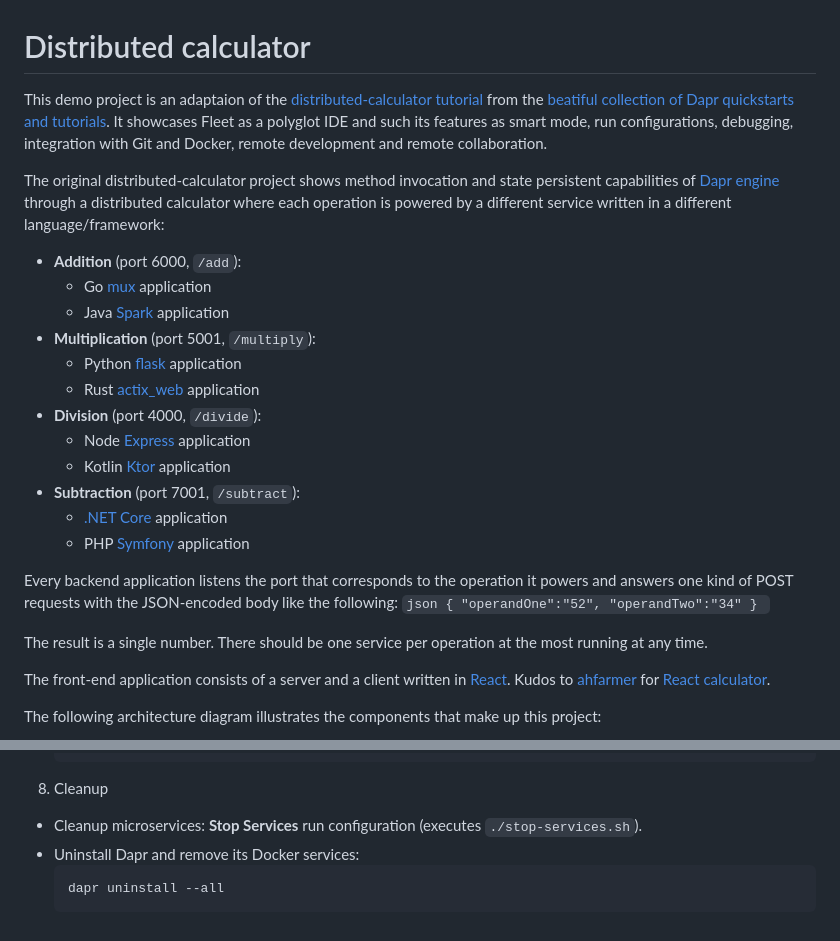
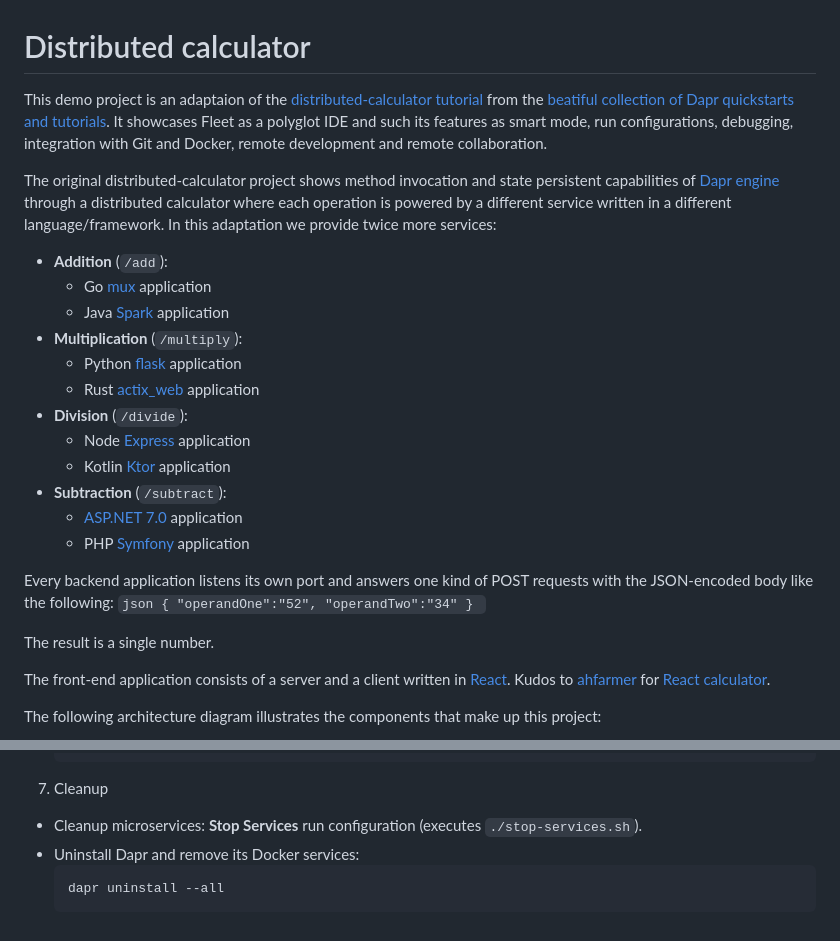
Before and after one commit to bravit/distributed-calculator, a Markdown page: README.md, 2 parts joined by grey strips. GitHub-like rendering.

````diff
--- a/README.md
+++ b/README.md
@@ -1,23 +1,23 @@
 # Distributed calculator
 
-This demo project is an adaptaion of the [distributed-calculator tutorial](https://github.com/dapr/quickstarts/blob/master/tutorials/distributed-calculator) from the [ beatiful collection of Dapr quickstarts and tutorials](https://github.com/dapr/quickstarts). It showcases Fleet as a polyglot IDE and such its features as smart mode, run configurations, debugging, integration with Git and Docker, remote development and remote collaboration.
+This demo project is an adaptaion of the [distributed-calculator tutorial](https://github.com/dapr/quickstarts/blob/master/tutorials/distributed-calculator) from the [beatiful collection of Dapr quickstarts and tutorials](https://github.com/dapr/quickstarts). It showcases Fleet as a polyglot IDE and such its features as smart mode, run configurations, debugging, integration with Git and Docker, remote development and remote collaboration.
 
-The original distributed-calculator project shows method invocation and state persistent capabilities of [Dapr engine](https://docs.dapr.io/) through a distributed calculator where each operation is powered by a different service written in a different language/framework:
+The original distributed-calculator project shows method invocation and state persistent capabilities of [Dapr engine](https://docs.dapr.io/) through a distributed calculator where each operation is powered by a different service written in a different language/framework. In this adaptation we provide twice more services:
 
-- **Addition** (port 6000, `/add`):
+- **Addition** (`/add`):
     - Go [mux](https://github.com/gorilla/mux) application
     - Java [Spark](https://sparkjava.com/) application
-- **Multiplication** (port 5001, `/multiply`):
+- **Multiplication** (`/multiply`):
     - Python [flask](https://flask.palletsprojects.com/en/2.2.x/) application
     - Rust [actix_web](https://actix.rs/) application
-- **Division** (port 4000, `/divide`):
+- **Division** (`/divide`):
     - Node [Express](https://expressjs.com/) application
     - Kotlin [Ktor](https://ktor.io/) application
-- **Subtraction** (port 7001, `/subtract`):
-    - [.NET Core](https://docs.microsoft.com/en-us/dotnet/core/) application
+- **Subtraction** (`/subtract`):
+    - [ASP.NET 7.0](https://docs.microsoft.com/en-us/dotnet/core/) application
     - PHP [Symfony](https://symfony.com/) application
 
-Every backend application listens the port that corresponds to the operation it powers and answers one kind of POST requests with the JSON-encoded body like the following:
+Every backend application listens its own port and answers one kind of POST requests with the JSON-encoded body like the following:
     ```json
     {
         "operandOne":"52",
@@ -25,7 +25,7 @@ Every backend application listens the port that corresponds to the operation it
     }
     ```
 
-The result is a single number. There should be one service per operation at the most running at any time.
+The result is a single number.
 
 The front-end application consists of a server and a client written in [React](https://reactjs.org/).
 Kudos to [ahfarmer](https://github.com/ahfarmer) for [React calculator](https://github.com/ahfarmer/calculator).
@@ -119,7 +116,7 @@ To make sure all the backend applications are working, you can run the **Validat
   127.0.0.1:6379>
   ```
 
-8. Cleanup
+7. Cleanup
 
 - Cleanup microservices: **Stop Services** run configuration (executes `./stop-services.sh`).
 - Uninstall Dapr and remove its Docker services:
````
Also changed, not shown: other parts of README.md (+24 -27 lines), img/calculator-screenshot.JPG (deleted), img/calculator-screenshot.png (added).
